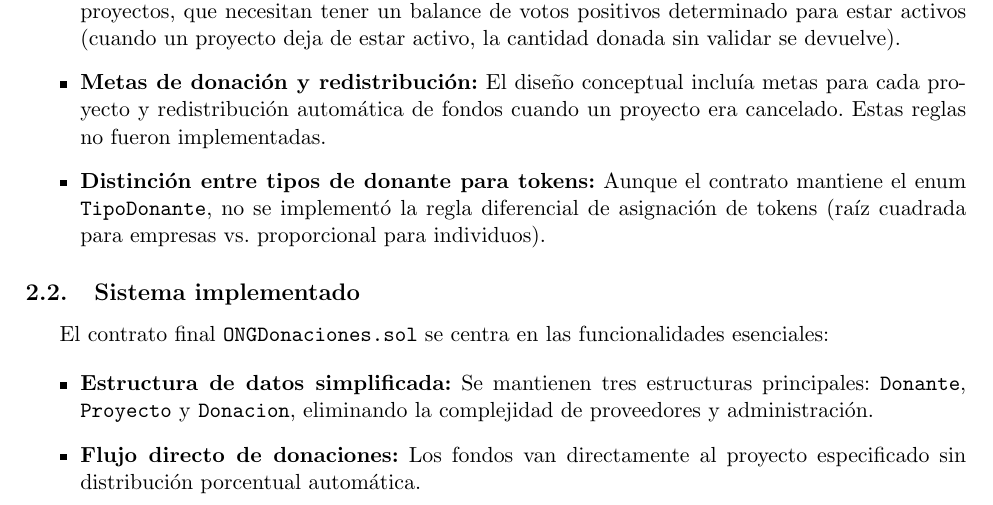
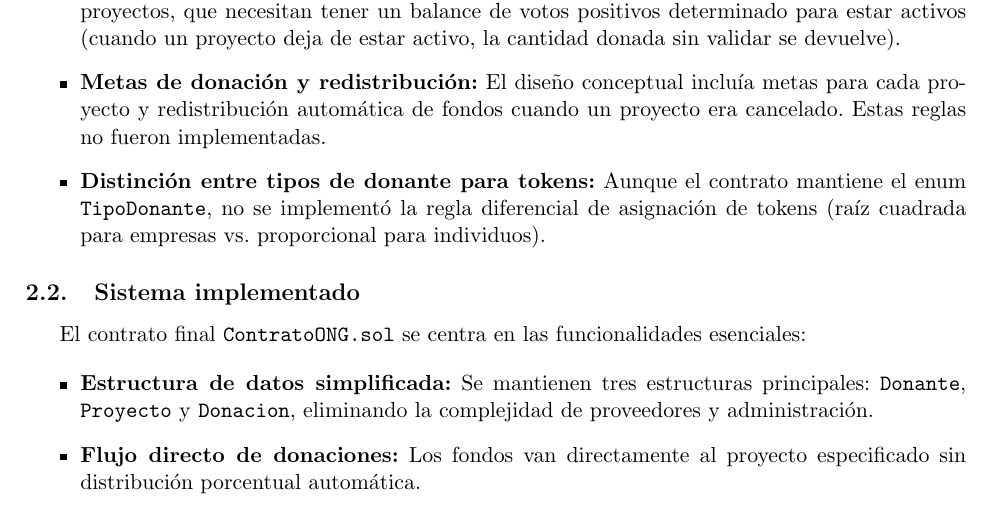
Before and after one commit to natar10/uva-ong-block, a LaTeX document (latex/main.tex, which reads latex/sections/simplificacion.tex): part of page 5 of 17, cut so that both start at the same text. Compiled offline with pdfLaTeX.

Commit message:
fix errors

```diff
--- a/latex/main.tex
+++ b/latex/main.tex
@@ -15,7 +15,6 @@
 \usepackage{tikz}
 \usetikzlibrary{shapes.multipart, arrows.meta, positioning}
 
-\newunicodechar{├}{|}
 \usepackage{url}
 \usepackage[margin=2.5cm]{geometry}
 
--- a/latex/sections/simplificacion.tex
+++ b/latex/sections/simplificacion.tex
@@ -24,7 +24,7 @@ El modelo conceptual contemplaba diversos componentes que fueron descartados en
 
 \subsection{Sistema implementado}
 
-El contrato final \texttt{ONGDonaciones.sol} se centra en las funcionalidades esenciales:
+El contrato final \texttt{ContratoONG.sol} se centra en las funcionalidades esenciales:
 
 \begin{itemize}
     \item \textbf{Estructura de datos simplificada:} Se mantienen tres estructuras principales: \texttt{Donante}, \texttt{Proyecto} y \texttt{Donacion}, eliminando la complejidad de proveedores y administración.
```
Also changed, not shown: latex/latex_build/main.bbl (added), latex/latex_build/main.pdf, latex/main.tex (1 more changed lines), 8 other files.
